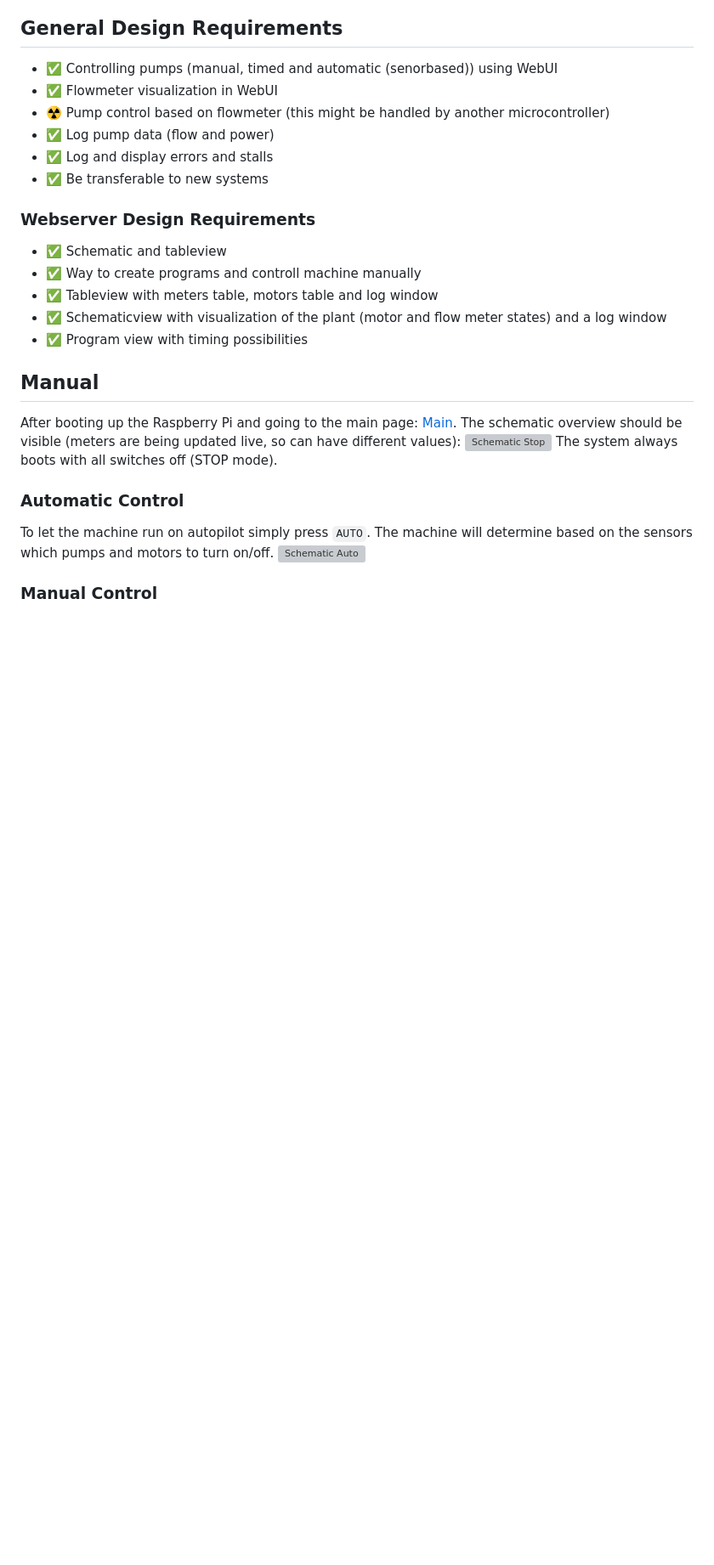
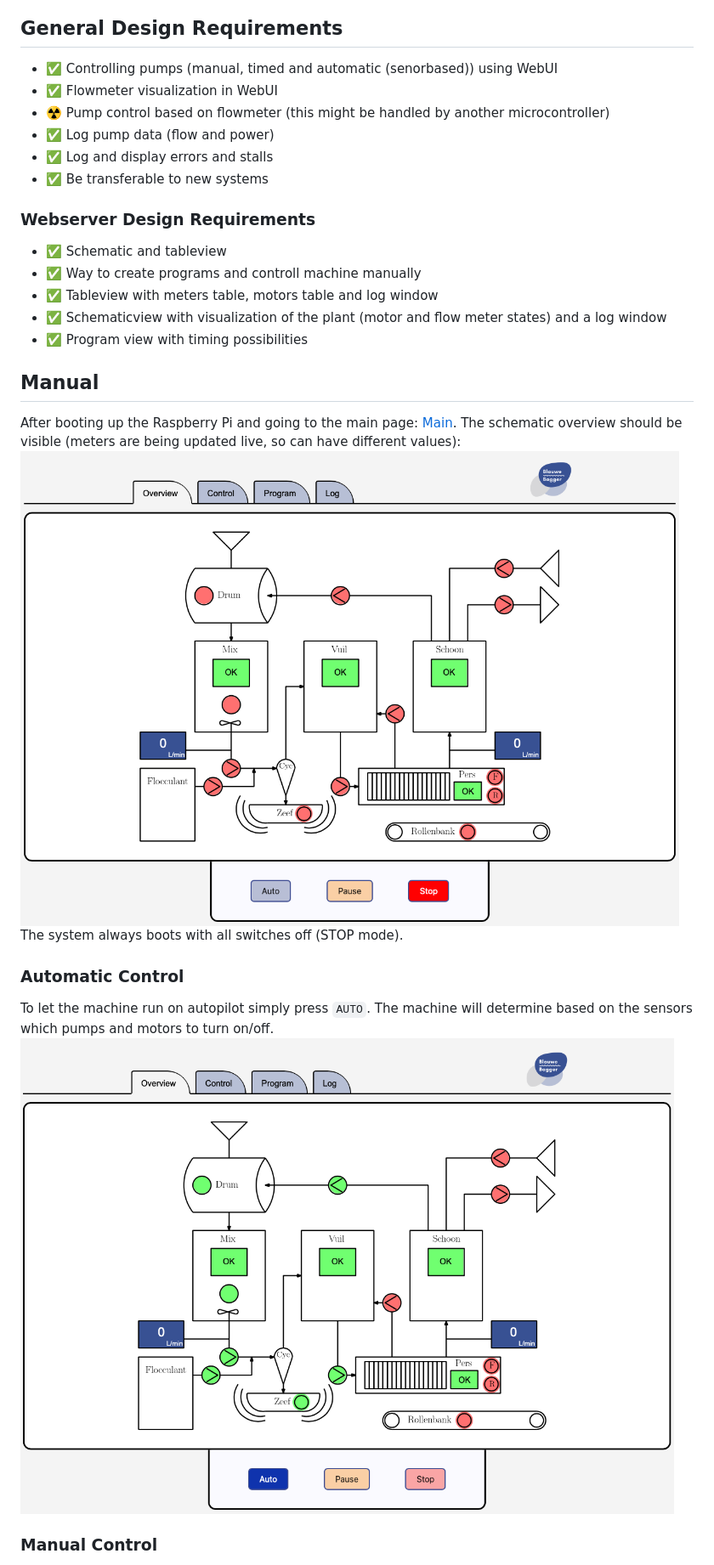
Before and after one commit to YLaret/BlauweBagger, a Markdown page: README.md, the part around one of its changes. Shown at 85% size. Rendered like a GitHub page; blank space fills up the shorter version; grey boxes are pictures that could not be loaded.

```diff
--- a/README.md
+++ b/README.md
@@ -28,10 +28,10 @@ NOTE2: A new table linking meters to switches called METERRULES containing:{Mete
 
 ## Manual
 After booting up the Raspberry Pi and going to the main page: [Main](http://192.168.8.148). The schematic overview should be visible (meters are being updated live, so can have different values):
-![Schematic Stop](https://raw.githubusercontent.com/YLaret/BlauweBagger/tree/SwtchCntrl/docs/schematic_stop.png)
+![Schematic Stop](https://raw.githubusercontent.com/YLaret/BlauweBagger/SwtchCntrl/docs/schematic_stop.png)
 The system always boots with all switches off (STOP mode).
 ### Automatic Control
 To let the machine run on autopilot simply press `AUTO`. The machine will determine based on the sensors which pumps and motors to turn on/off.
-![Schematic Auto](https://raw.githubusercontent.com/YLaret/BlauweBagger/tree/SwtchCntrl/docs/schematic_auto.png)
+![Schematic Auto](https://raw.githubusercontent.com/YLaret/BlauweBagger/SwtchCntrl/docs/schematic_auto.png)
 ### Manual Control
 To control the switches manually, press `PAUSE` all the switches will turn off. Pressing on a pump or motor will turn it on/off. Be careful: NO METER CONTROL, dangerous situation can occur.
```
Also changed, not shown: other parts of README.md (+2 -2 lines).
